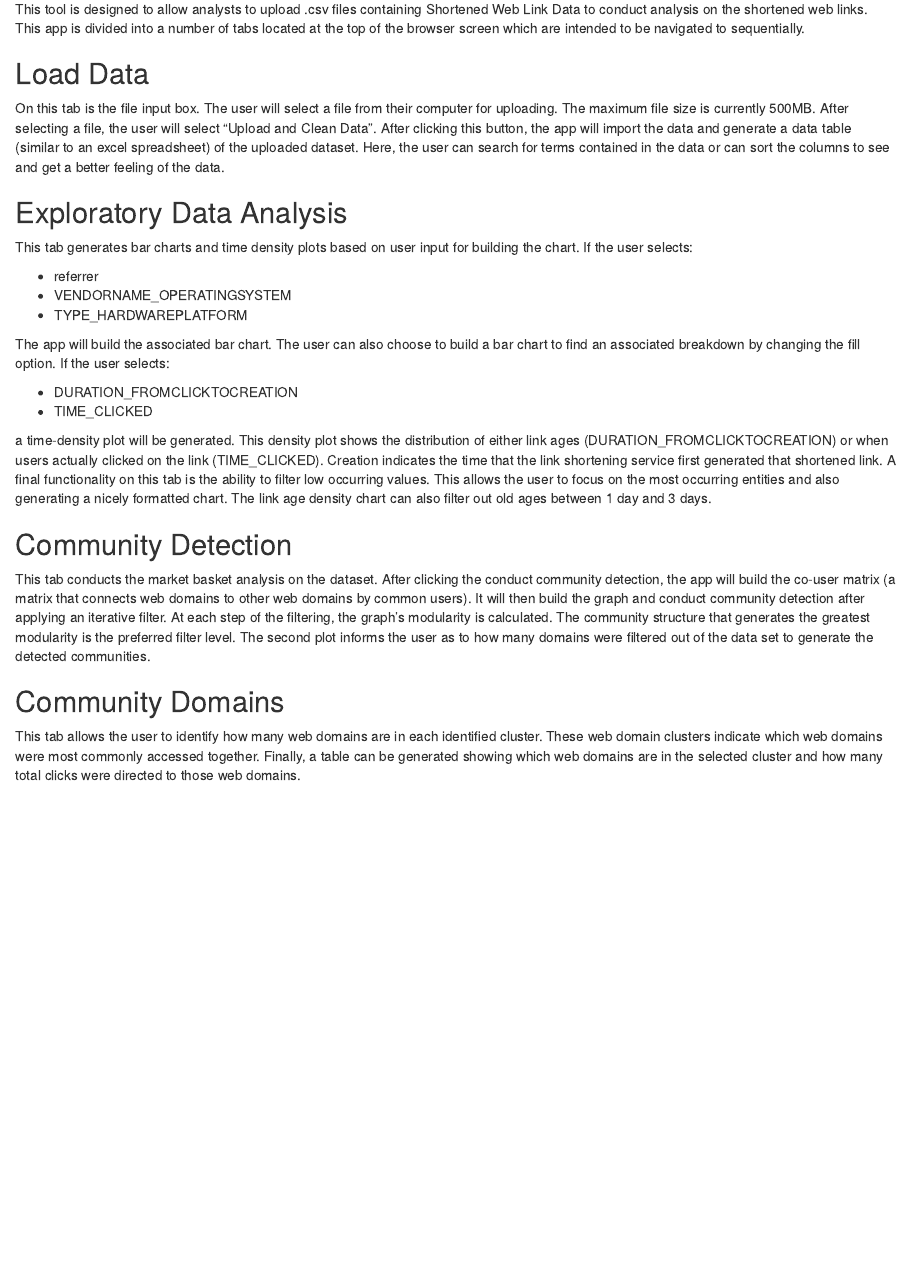
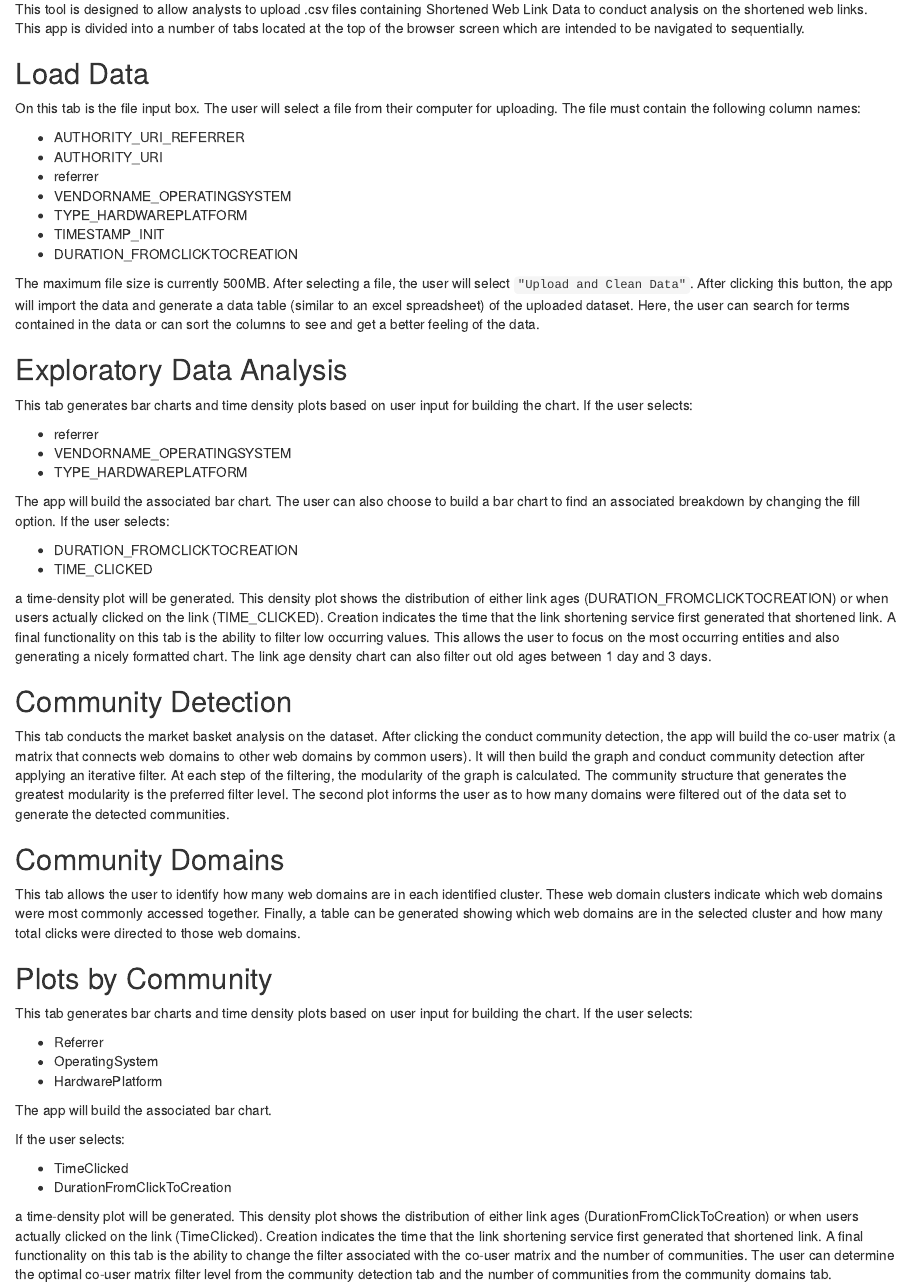
Before and after one commit to gallagherj2008/SWAT, an R Markdown document (inst/apps/SWAT/www/frontpage.Rmd): the page in a window 1100 px wide, from 70 px down. Rendered offline with R 4.5, knitr and Pandoc, with nearby package versions.

Commit message:
Added plots by community section to the instructions and the column names needed for the app

```diff
--- a/inst/apps/SWAT/www/frontpage.Rmd
+++ b/inst/apps/SWAT/www/frontpage.Rmd
@@ -14,9 +14,18 @@ intended to be navigated to sequentially.
 ## Load Data
 
 On this tab is the file input box. The user will select a
-file from their computer for uploading. The maximum file size
-is currently 500MB. After selecting a file, the user will
-select "Upload and Clean Data". After clicking this button,
+file from their computer for uploading. The file must contain the following column names:
+
+* AUTHORITY_URI_REFERRER
+* AUTHORITY_URI
+* referrer
+* VENDORNAME_OPERATINGSYSTEM
+* TYPE_HARDWAREPLATFORM
+* TIMESTAMP_INIT
+* DURATION_FROMCLICKTOCREATION
+
+The maximum file size is currently 500MB. After selecting a file, the user will
+select `"Upload and Clean Data"`. After clicking this button,
 the app will import the data and generate a data table
 (similar to an excel spreadsheet) of the uploaded dataset.
 Here, the user can search for terms contained in the data or
@@ -57,7 +66,7 @@ After clicking the conduct community detection, the app will
 build the co-user matrix (a matrix that connects web domains
 to other web domains by common users). It will then build the
 graph and conduct community detection after applying an iterative filter.
-At each step of the filtering, the graph's modularity is calculated.
+At each step of the filtering, the modularity of the graph is calculated.
 The community structure that generates the greatest modularity
 is the preferred filter level. The second plot informs the user
 as to how many domains were filtered out of the data set to
@@ -71,3 +80,29 @@ which web domains were most commonly accessed together.
 Finally, a table can be generated showing which web domains are
 in the selected cluster and how many total clicks were directed
 to those web domains.
+
+## Plots by Community
+
+This tab generates bar charts and time density plots based on
+user input for building the chart. If  the user selects:
+
+* Referrer
+* OperatingSystem
+* HardwarePlatform
+
+The app will build the associated bar chart.
+
+If the user selects:
+
+* TimeClicked
+* DurationFromClickToCreation
+
+a time-density plot will be generated. This density plot shows
+the distribution of either link ages (DurationFromClickToCreation)
+or when users actually clicked on the link (TimeClicked).
+Creation indicates the time that the link shortening service first
+generated that shortened link. A final functionality on this tab
+is the ability to change the filter associated with the co-user matrix
+and the number of communities. The user can determine the optimal co-user matrix filter
+level from the community detection tab and the number of communities from
+the community domains tab.
```
Also changed, not shown: 1 other file.
